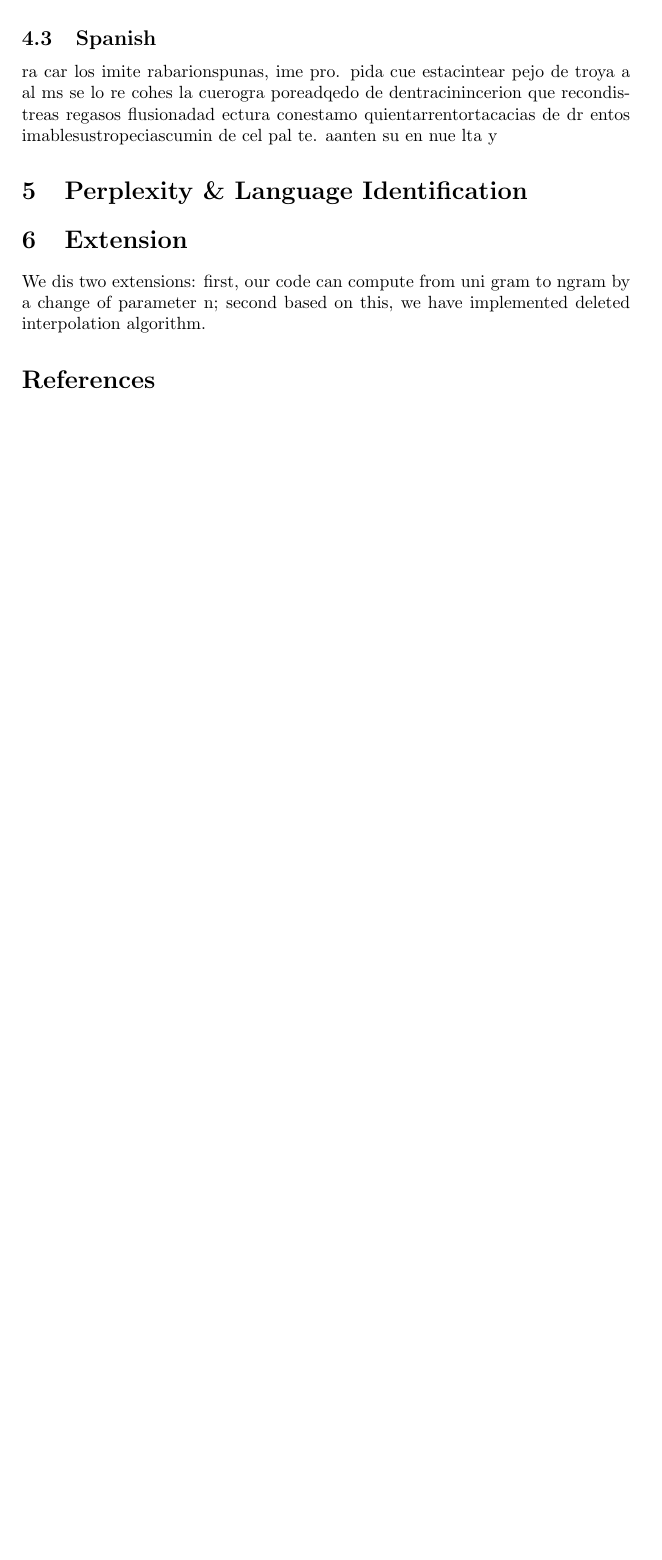
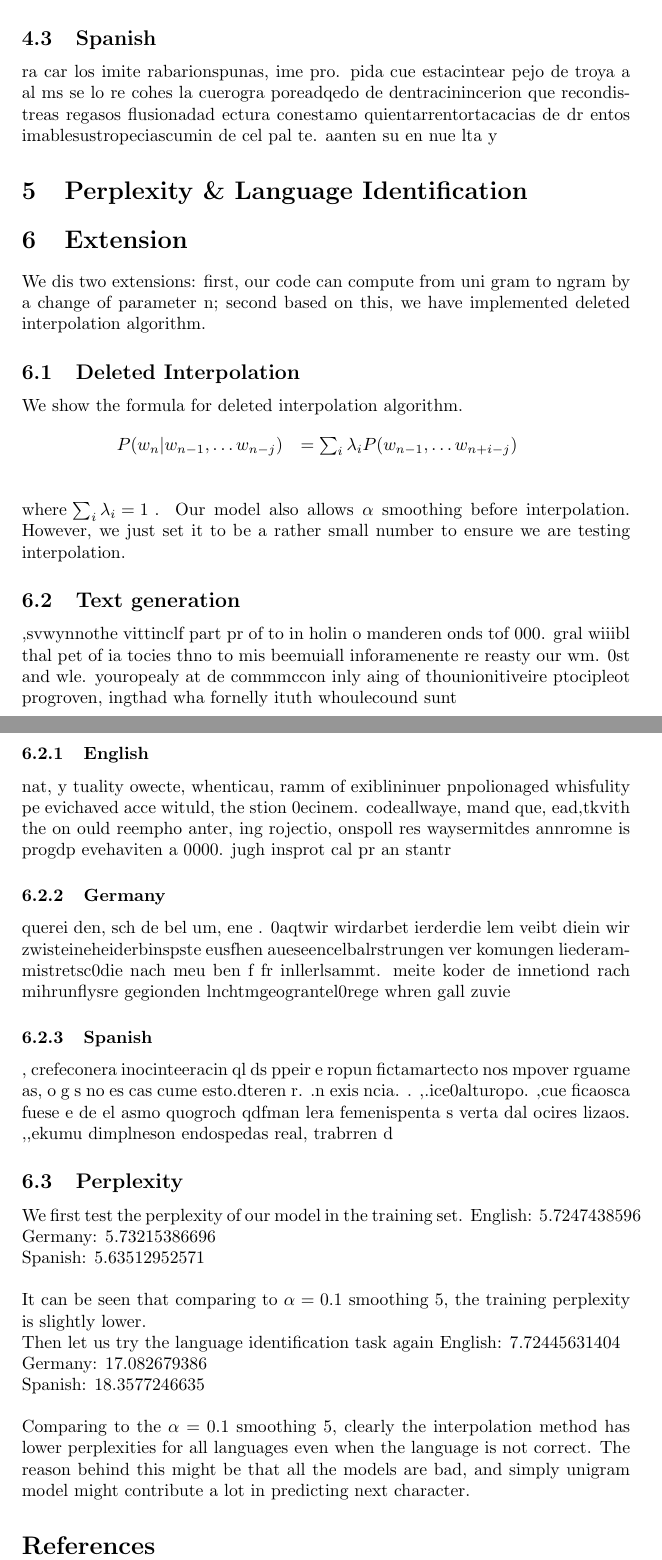
Before and after one commit to iYUYUE/ANLP_A1, a LaTeX document (report/lab_report_1.tex): part of page 5 of 5 before the commit and two parts of pages 5 and 6 of 6 after it, the two joined at a grey line, cut so that both start at the same text, the shorter picture padded with empty space. Compiled offline with pdfLaTeX.

Commit message:
Extension draft.
You can help to put things in table.

```diff
--- a/report/lab_report_1.tex
+++ b/report/lab_report_1.tex
@@ -285,9 +285,52 @@ aanten su en nue lta y
 %----------------------------------------------------------------------------------------
 %	BIBLIOGRAPHY
 %----------------------------------------------------------------------------------------
-
 \section{Extension}
 We dis two extensions: first, our code can compute from uni gram to ngram by a change of parameter n; second based on this, we have implemented deleted interpolation algorithm.
+\subsection{Deleted Interpolation}
+We show the formula for deleted interpolation algorithm.
+\begin{eqnarray*}
+P(w_n| w_{n-1},\dots w_{n-j}) &= \sum_i \lambda_i P(w_{n-1},\dots w_{n+i-j})\\
+\end{eqnarray*}
+\text{where $\sum_i \lambda_i =1$ }.
+Our model also allows $\alpha$ smoothing before interpolation. However, we just set it to be a rather small number to ensure we are testing interpolation.
+\subsection{Text generation}
+,svwynnothe vittinclf part pr of to in holin o manderen onds tof 000.
+ gral wiiibl thal pet of ia tocies thno to mis beemuiall inforamenente re reasty our wm.
+0st and wle.
+ youropealy at de commmccon inly aing of thounionitiveire ptocipleot progroven, ingthad wha fornelly ituth whoulecound sunt
+\subsubsection{English}
+ nat, y tuality owecte, whenticau, ramm of exiblininuer pnpolionaged whisfulity pe evichaved acce wituld, the stion
+0ecinem.
+  codeallwaye, mand que, ead,tkvith the on ould reempho anter, ing rojectio, onspoll res waysermitdes annromne is progdp evehaviten a 0000.
+ jugh insprot cal pr an stantr
+\subsubsection{Germany}
+ querei den, sch de bel um, ene .
+0aqtwir wirdarbet ierderdie lem veibt diein wir zwisteineheiderbinspste eusfhen aueseencelbalrstrungen ver komungen liederammistretsc0die nach meu ben f fr inllerlsammt.
+ meite koder de innetiond rach mihrunflysre gegionden lnchtmgeograntel0rege whren gall zuvie
+\subsubsection{Spanish}
+, crefeconera inocinteeracin ql ds ppeir e ropun fictamartecto nos mpover rguame as, o g s no es cas cume esto.dteren r.
+.n exis ncia.
+.
+,.ice0alturopo.
+,cue ficaosca fuese e de el asmo quogroch qdfman lera femenispenta s verta dal ocires lizaos.
+,,ekumu dimplneson endospedas real, trabrren d
+
+\subsection{Perplexity}
+We first test the perplexity of our model in the training set.
+English: 5.7247438596\\
+Germany: 5.73215386696\\
+Spanish: 5.63512952571\\
+
+It can be seen that comparing to $\alpha=0.1$ smoothing~\ref{Per}, the training perplexity is slightly lower.
+\\
+Then let us try the language identification task again
+English: 7.72445631404\\
+Germany: 17.082679386\\
+Spanish: 18.3577246635\\
+
+Comparing to the $\alpha=0.1$ smoothing~\ref{Per}, clearly the interpolation method has lower perplexities for all languages even when the language is not correct. The reason behind this might be that all the models are bad, and simply unigram model might contribute a lot in predicting next character.
+
 \bibliographystyle{apalike}
 
 \bibliography{sample}
```
Also changed, not shown: report/lab_report_1.tex (4 more changed lines).
